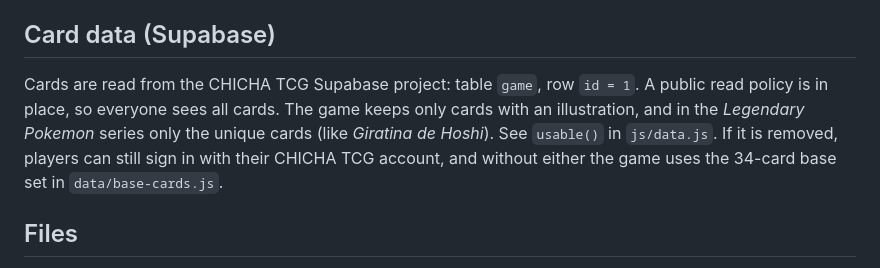
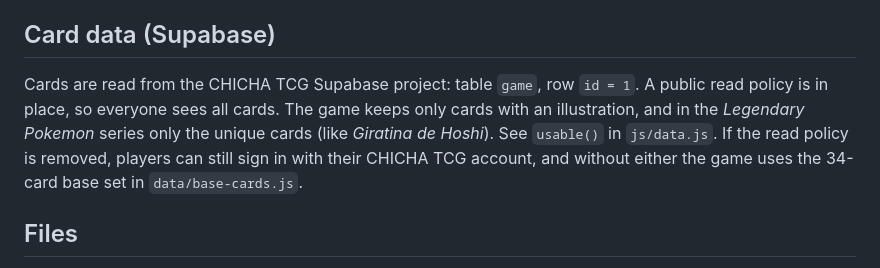
Before and after one commit to Bendo78/Chichalatro, a Markdown page: README.md, the part around the change. Rendered like a GitHub page.

Commit message:
README : précision sur la règle de lecture Supabase
Co-Authored-By: Claude Opus 5.5 <noreply@anthropic.com>

```diff
--- a/README.md
+++ b/README.md
@@ -38,7 +38,7 @@ Each type has 3 variants and the card's id picks one, so a card always has the s
 
 ## Card data (Supabase)
 
-Cards are read from the CHICHA TCG Supabase project: table `game`, row `id = 1`. A public read policy is in place, so everyone sees all cards. The game keeps only cards with an illustration, and in the *Legendary Pokemon* series only the unique cards (like *Giratina de Hoshi*). See `usable()` in `js/data.js`. If it is removed, players can still sign in with their CHICHA TCG account, and without either the game uses the 34-card base set in `data/base-cards.js`.
+Cards are read from the CHICHA TCG Supabase project: table `game`, row `id = 1`. A public read policy is in place, so everyone sees all cards. The game keeps only cards with an illustration, and in the *Legendary Pokemon* series only the unique cards (like *Giratina de Hoshi*). See `usable()` in `js/data.js`. If the read policy is removed, players can still sign in with their CHICHA TCG account, and without either the game uses the 34-card base set in `data/base-cards.js`.
 
 ## Files
 
```
